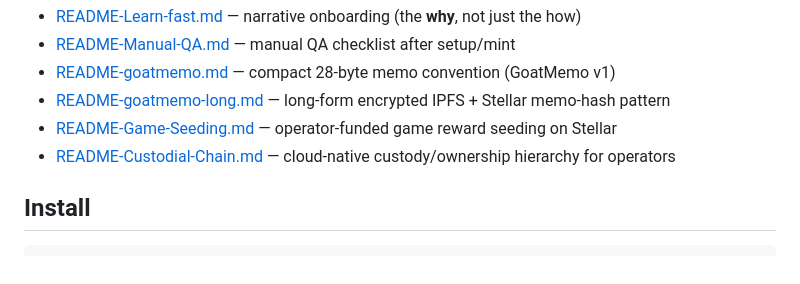
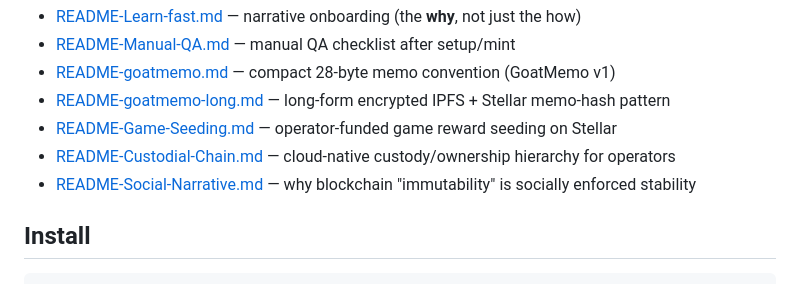
Before and after one commit to mallond/alien-goats, a Markdown page: README.md, the part around the change. GitHub-like rendering.

Commit message:
Link social narrative article in README

```diff
--- a/README.md
+++ b/README.md
@@ -19,6 +19,7 @@ Start here before running commands:
 - [README-goatmemo-long.md](./README-goatmemo-long.md) — long-form encrypted IPFS + Stellar memo-hash pattern
 - [README-Game-Seeding.md](./README-Game-Seeding.md) — operator-funded game reward seeding on Stellar
 - [README-Custodial-Chain.md](./README-Custodial-Chain.md) — cloud-native custody/ownership hierarchy for operators
+- [README-Social-Narrative.md](./README-Social-Narrative.md) — why blockchain "immutability" is socially enforced stability
 
 ## Install
 
```
